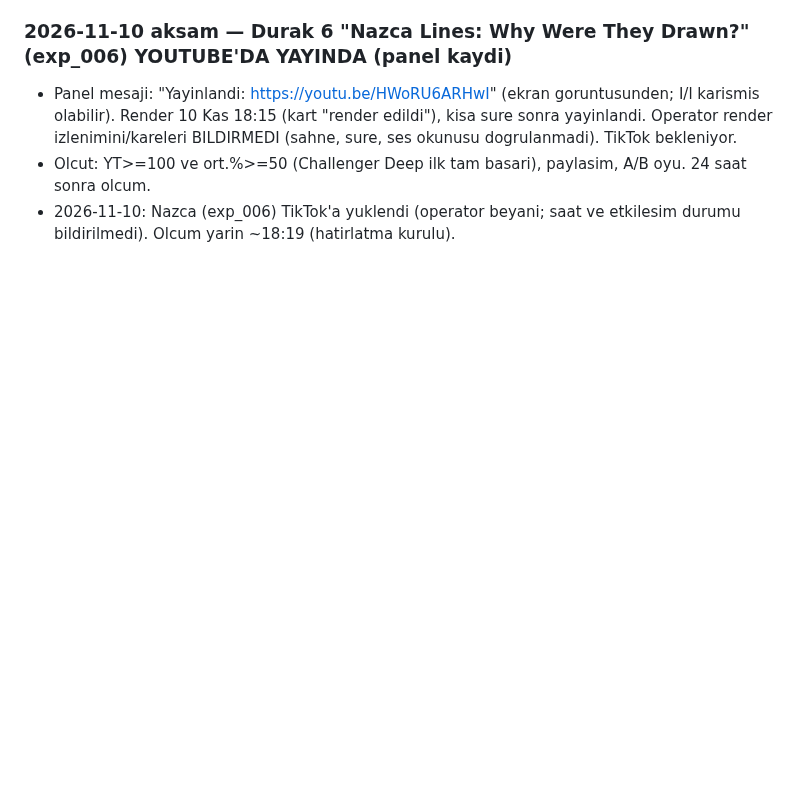
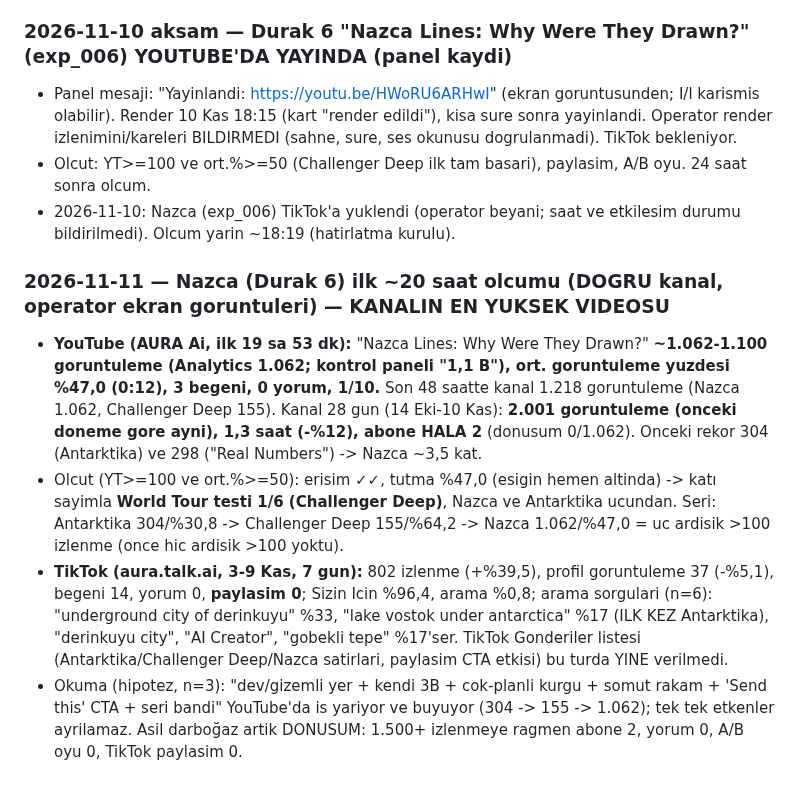
Before and after one commit to enerjiiaydinlatma-glitch/ibrhm-app, a Markdown page: aura-influencer/CLAUDE.md, the part around the change. Drawn GitHub-style; blank space fills up the shorter version.

Commit message:
CLAUDE.md: Nazca ilk ~20 saat olcumu (kanalin rekoru)
Co-Authored-By: Claude Sonnet 5.5 <noreply@anthropic.com>
Claude-Session: https://claude.ai/code/session_014tNpXvyeUAzUWjwcN5HWhj

```diff
--- a/aura-influencer/CLAUDE.md
+++ b/aura-influencer/CLAUDE.md
@@ -1391,3 +1391,9 @@ Okuma: roast/öz-ironi YouTube'da TUTMAYI belirgin artırdı (%61,2 vs önceki %
 - Panel mesaji: "Yayinlandi: https://youtu.be/HWoRU6ARHwI" (ekran goruntusunden; I/l karismis olabilir). Render 10 Kas 18:15 (kart "render edildi"), kisa sure sonra yayinlandi. Operator render izlenimini/kareleri BILDIRMEDI (sahne, sure, ses okunusu dogrulanmadi). TikTok bekleniyor.
 - Olcut: YT>=100 ve ort.%>=50 (Challenger Deep ilk tam basari), paylasim, A/B oyu. 24 saat sonra olcum.
 - 2026-11-10: Nazca (exp_006) TikTok'a yuklendi (operator beyani; saat ve etkilesim durumu bildirilmedi). Olcum yarin ~18:19 (hatirlatma kurulu).
+
+### 2026-11-11 — Nazca (Durak 6) ilk ~20 saat olcumu (DOGRU kanal, operator ekran goruntuleri) — KANALIN EN YUKSEK VIDEOSU
+- **YouTube (AURA Ai, ilk 19 sa 53 dk):** "Nazca Lines: Why Were They Drawn?" **~1.062-1.100 goruntuleme (Analytics 1.062; kontrol paneli "1,1 B"), ort. goruntuleme yuzdesi %47,0 (0:12), 3 begeni, 0 yorum, 1/10.** Son 48 saatte kanal 1.218 goruntuleme (Nazca 1.062, Challenger Deep 155). Kanal 28 gun (14 Eki-10 Kas): **2.001 goruntuleme (onceki doneme gore ayni), 1,3 saat (-%12), abone HALA 2** (donusum 0/1.062). Onceki rekor 304 (Antarktika) ve 298 ("Real Numbers") -> Nazca ~3,5 kat.
+- Olcut (YT>=100 ve ort.%>=50): erisim ✓✓, tutma %47,0 (esigin hemen altinda) -> katı sayimla **World Tour testi 1/6 (Challenger Deep)**, Nazca ve Antarktika ucundan. Seri: Antarktika 304/%30,8 -> Challenger Deep 155/%64,2 -> Nazca 1.062/%47,0 = uc ardisik >100 izlenme (once hic ardisik >100 yoktu).
+- **TikTok (aura.talk.ai, 3-9 Kas, 7 gun):** 802 izlenme (+%39,5), profil goruntuleme 37 (-%5,1), begeni 14, yorum 0, **paylasim 0**; Sizin Icin %96,4, arama %0,8; arama sorgulari (n=6): "underground city of derinkuyu" %33, "lake vostok under antarctica" %17 (ILK KEZ Antarktika), "derinkuyu city", "AI Creator", "gobekli tepe" %17'ser. TikTok Gonderiler listesi (Antarktika/Challenger Deep/Nazca satirlari, paylasim CTA etkisi) bu turda YINE verilmedi.
+- Okuma (hipotez, n=3): "dev/gizemli yer + kendi 3B + cok-planli kurgu + somut rakam + 'Send this' CTA + seri bandi" YouTube'da is yariyor ve buyuyor (304 -> 155 -> 1.062); tek tek etkenler ayrilamaz. Asil darboğaz artik DONUSUM: 1.500+ izlenmeye ragmen abone 2, yorum 0, A/B oyu 0, TikTok paylasim 0.
```
